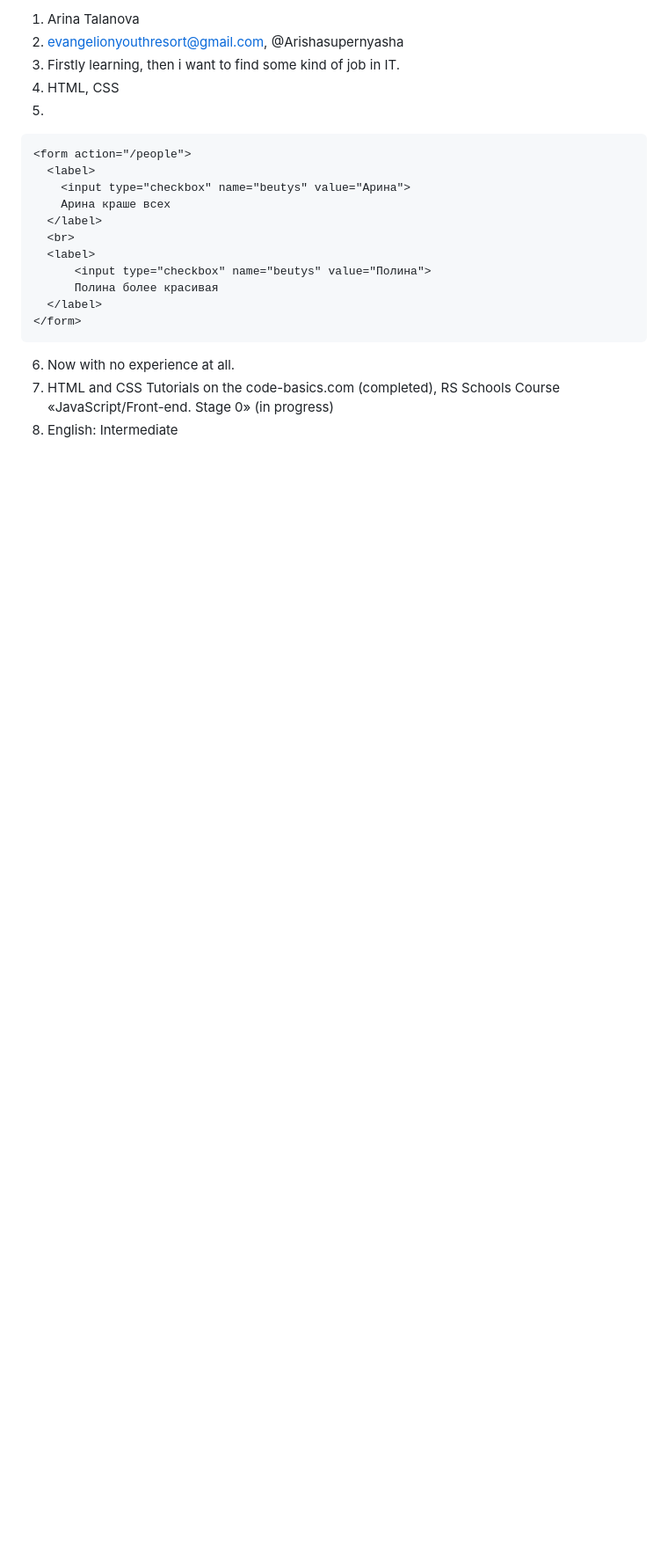
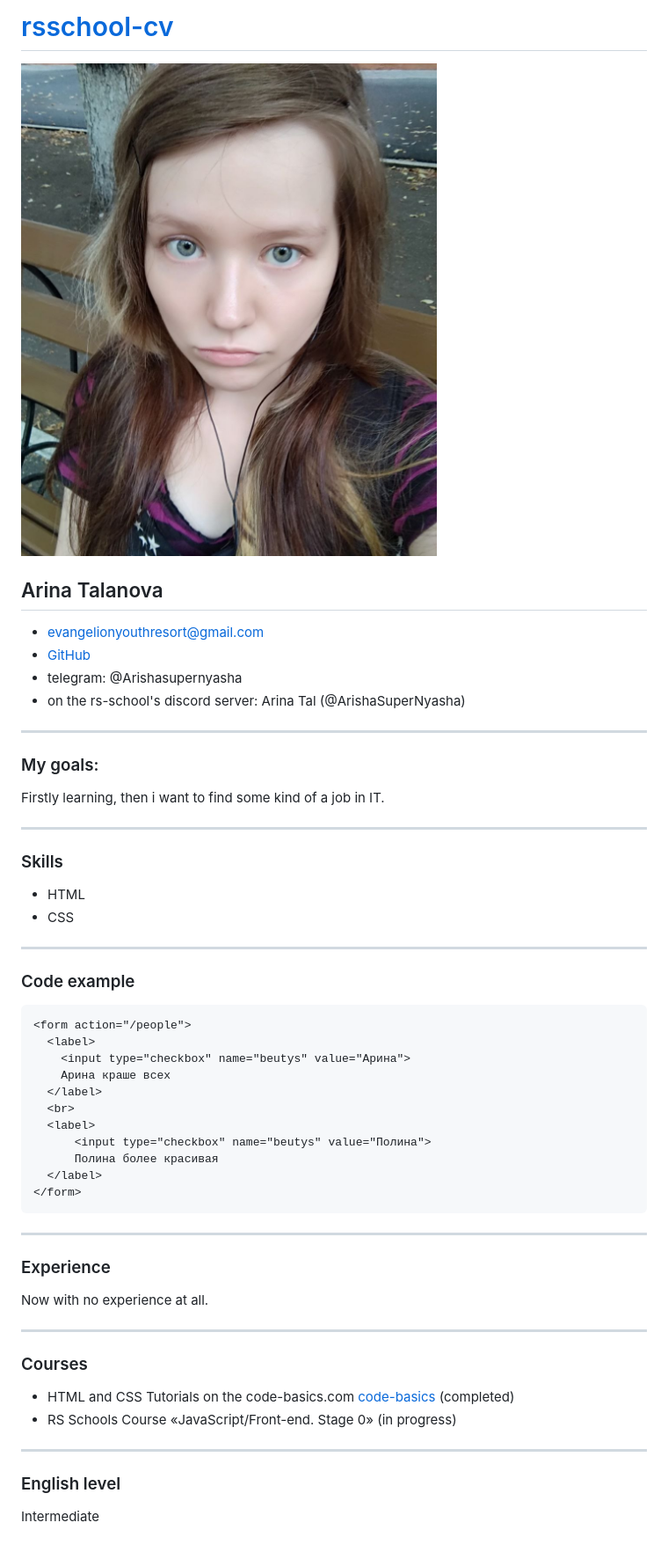
Before and after one commit to ArishaSuperNyasha/-v-old, a Markdown page: cv.md, the part around the change. Shown: that part at 88% size. GitHub-like rendering; pictures changed too: img/my-face.jpg (added); blank space fills up the shorter version.

Commit message:
refactor: create folder with name img, put my-face.jpg in and edit cv.md with more beautiful markdown

````diff
--- a/cv.md
+++ b/cv.md
@@ -1,8 +1,19 @@
-1. Arina Talanova
-2. evangelionyouthresort@gmail.com, @Arishasupernyasha
-3. Firstly learning, then i want to find some kind of job in IT.
-4. HTML, CSS
-5.
+# [rsschool-cv](https://github.com/ArishaSuperNyasha/rsschool-cv)
+![Selfie with my face](/img/my-face.jpg "Selfie with my face")
+## Arina Talanova
+* evangelionyouthresort@gmail.com
+* [GitHub](https://github.com/ArishaSuperNyasha)
+* telegram: @Arishasupernyasha
+* on the rs-school's discord server: Arina Tal (@ArishaSuperNyasha)
+***
+### My goals:
+Firstly learning, then i want to find some kind of a job in IT.
+***
+### Skills
+* HTML
+* CSS
+***
+### Code example
 ```
 <form action="/people">
   <label>
@@ -16,6 +27,13 @@
   </label>
 </form>
 ```
-6. Now with no experience at all.
-7. HTML and CSS Tutorials on the code-basics.com (completed), RS Schools Course «JavaScript/Front-end. Stage 0» (in progress)
-8. English: Intermediate
+***
+### Experience
+Now with no experience at all.
+***
+### Courses
+* HTML and CSS Tutorials on the code-basics.com [code-basics](https://code-basics.com/ru/languages/css) (completed)
+* RS Schools Course «JavaScript/Front-end. Stage 0» (in progress)
+***
+### English level
+Intermediate
````
